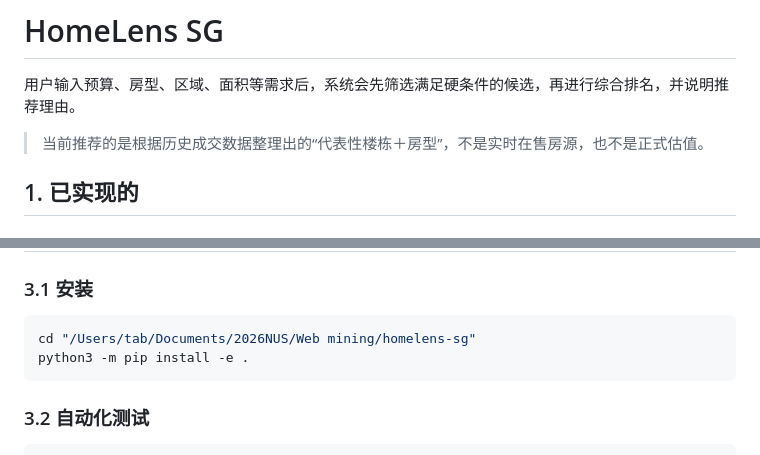
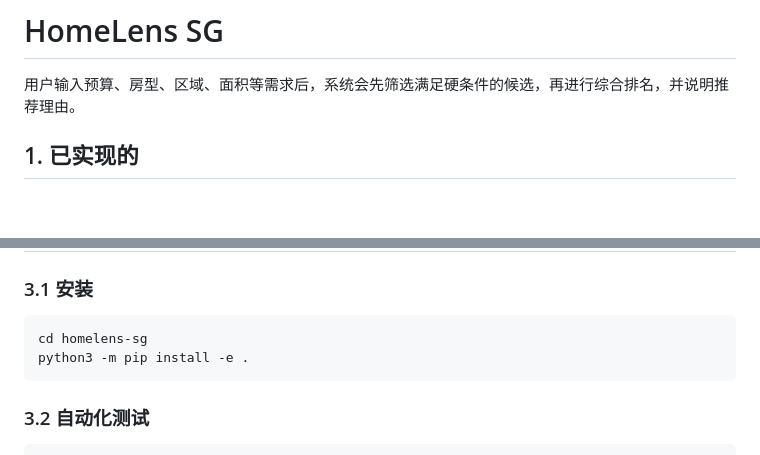
Before and after one commit to hamburtab/homelens-sg, a Markdown page: README.md, 2 parts joined by grey strips. Drawn GitHub-style; blank space fills up the shorter version.

````diff
--- a/README.md
+++ b/README.md
@@ -1,8 +1,6 @@
 # HomeLens SG
 
 用户输入预算、房型、区域、面积等需求后，系统会先筛选满足硬条件的候选，再进行综合排名，并说明推荐理由。
-
-> 当前推荐的是根据历史成交数据整理出的“代表性楼栋＋房型”，不是实时在售房源，也不是正式估值。
 
 ## 1. 已实现的
 
@@ -134,7 +132,7 @@ I want a spacious 4-room flat under 650k, preferably in Tampines.
 ### 3.1 安装
 
 ```bash
-cd "/Users/tab/Documents/2026NUS/Web mining/homelens-sg"
+cd homelens-sg
 python3 -m pip install -e .
 ```
 
````
